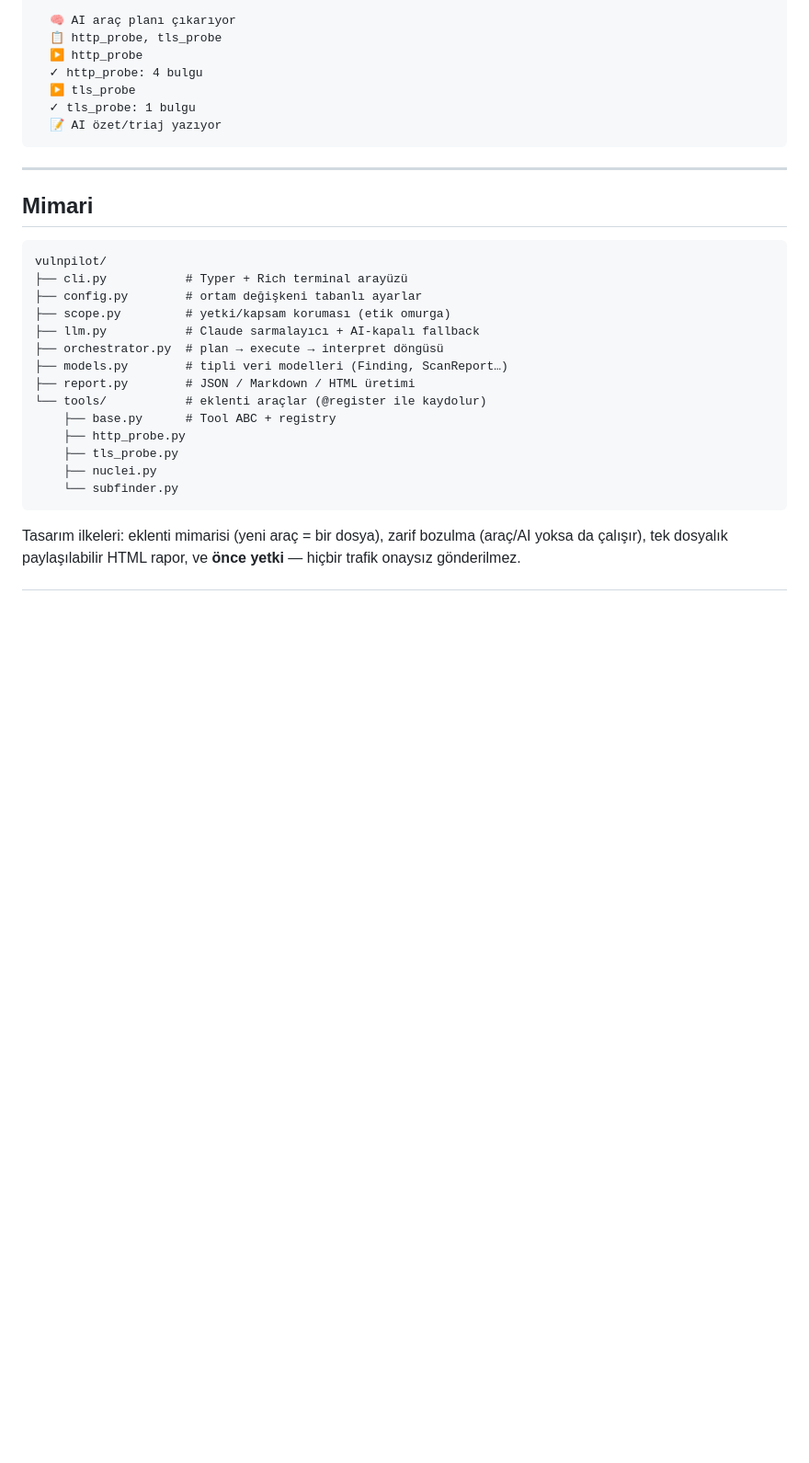
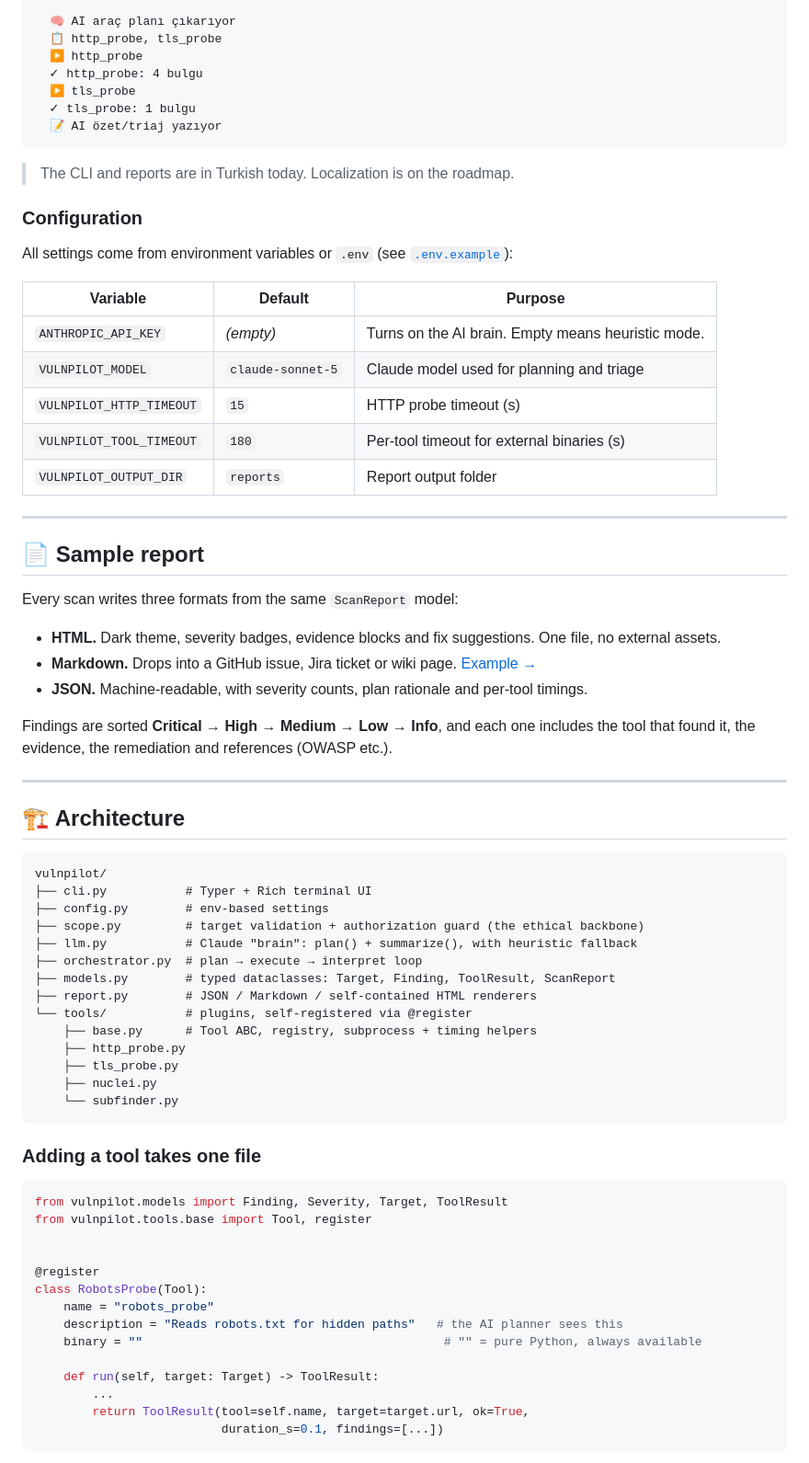
Before and after one commit to yavuzscnplt/vulnpilot, a Markdown page: README.md, the part around one of its changes. Shown at 92% size. Drawn GitHub-style; blank space fills up the shorter version.

````diff
--- a/README.md
+++ b/README.md
@@ -130,27 +158,70 @@ AI beyni: açık
   📝 AI özet/triaj yazıyor
 ```
 
+> The CLI and reports are in Turkish today. Localization is on the roadmap.
+
+### Configuration
+
+All settings come from environment variables or `.env` (see [`.env.example`](.env.example)):
+
+| Variable | Default | Purpose |
+|---|---|---|
+| `ANTHROPIC_API_KEY` | *(empty)* | Turns on the AI brain. Empty means heuristic mode. |
+| `VULNPILOT_MODEL` | `claude-sonnet-5` | Claude model used for planning and triage |
+| `VULNPILOT_HTTP_TIMEOUT` | `15` | HTTP probe timeout (s) |
+| `VULNPILOT_TOOL_TIMEOUT` | `180` | Per-tool timeout for external binaries (s) |
+| `VULNPILOT_OUTPUT_DIR` | `reports` | Report output folder |
+
 ---
 
-## Mimari
+## 📄 Sample report
 
-```
+Every scan writes three formats from the same `ScanReport` model:
+
+- **HTML.** Dark theme, severity badges, evidence blocks and fix suggestions. One file, no external assets.
+- **Markdown.** Drops into a GitHub issue, Jira ticket or wiki page. [Example →](examples/sample-report.md)
+- **JSON.** Machine-readable, with severity counts, plan rationale and per-tool timings.
+
+Findings are sorted **Critical → High → Medium → Low → Info**, and each one includes
+the tool that found it, the evidence, the remediation and references (OWASP etc.).
+
+---
+
+## 🏗 Architecture
+
+```text
 vulnpilot/
-├── cli.py           # Typer + Rich terminal arayüzü
-├── config.py        # ortam değişkeni tabanlı ayarlar
-├── scope.py         # yetki/kapsam koruması (etik omurga)
-├── llm.py           # Claude sarmalayıcı + AI-kapalı fallback
-├── orchestrator.py  # plan → execute → interpret döngüsü
-├── models.py        # tipli veri modelleri (Finding, ScanReport…)
-├── report.py        # JSON / Markdown / HTML üretimi
-└── tools/           # eklenti araçlar (@register ile kaydolur)
-    ├── base.py      # Tool ABC + registry
+├── cli.py           # Typer + Rich terminal UI
+├── config.py        # env-based settings
+├── scope.py         # target validation + authorization guard (the ethical backbone)
+├── llm.py           # Claude "brain": plan() + summarize(), with heuristic fallback
+├── orchestrator.py  # plan → execute → interpret loop
+├── models.py        # typed dataclasses: Target, Finding, ToolResult, ScanReport
+├── report.py        # JSON / Markdown / self-contained HTML renderers
+└── tools/           # plugins, self-registered via @register
+    ├── base.py      # Tool ABC, registry, subprocess + timing helpers
     ├── http_probe.py
     ├── tls_probe.py
     ├── nuclei.py
     └── subfinder.py
 ```
 
-Tasarım ilkeleri: eklenti mimarisi (yeni araç = bir dosya), zarif bozulma
-(araç/AI yoksa da çalışır), tek dosyalık paylaşılabilir HTML rapor, ve
-**önce yetki** — hiçbir trafik onaysız gönderilmez.
+### Adding a tool takes one file
+
+```python
+from vulnpilot.models import Finding, Severity, Target, ToolResult
+from vulnpilot.tools.base import Tool, register
+
+
+@register
+class RobotsProbe(Tool):
+    name = "robots_probe"
+    description = "Reads robots.txt for hidden paths"   # the AI planner sees this
+    binary = ""                                          # "" = pure Python, always available
+
+    def run(self, target: Target) -> ToolResult:
+        ...
+        return ToolResult(tool=self.name, target=target.url, ok=True,
+                          duration_s=0.1, findings=[...])
+```
+
````
Also changed, not shown: other parts of README.md (+169 -93 lines), docs/assets/report-preview.png (added).
